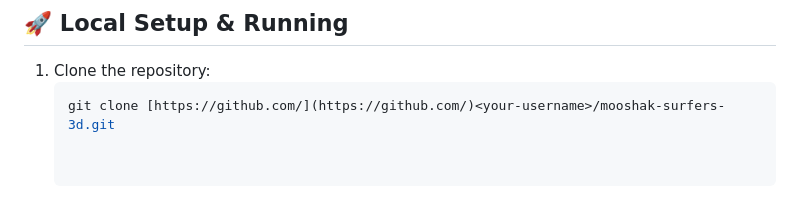
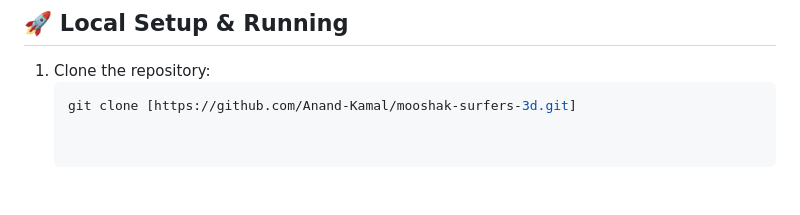
Before and after one commit to Anand-Kamal/mooshak-surfers-3d, a Markdown page: README.md, the part around the change. Rendered like a GitHub page.

Commit message:
Update clone URL in README for repository

````diff
--- a/README.md
+++ b/README.md
@@ -62,4 +62,4 @@ Play as **Mooshak**, the loyal vahana of Lord Ganesha, sprinting through a vibra
 
 1. Clone the repository:
    ```bash
-   git clone [https://github.com/](https://github.com/)<your-username>/mooshak-surfers-3d.git
+   git clone [https://github.com/Anand-Kamal/mooshak-surfers-3d.git]
````
